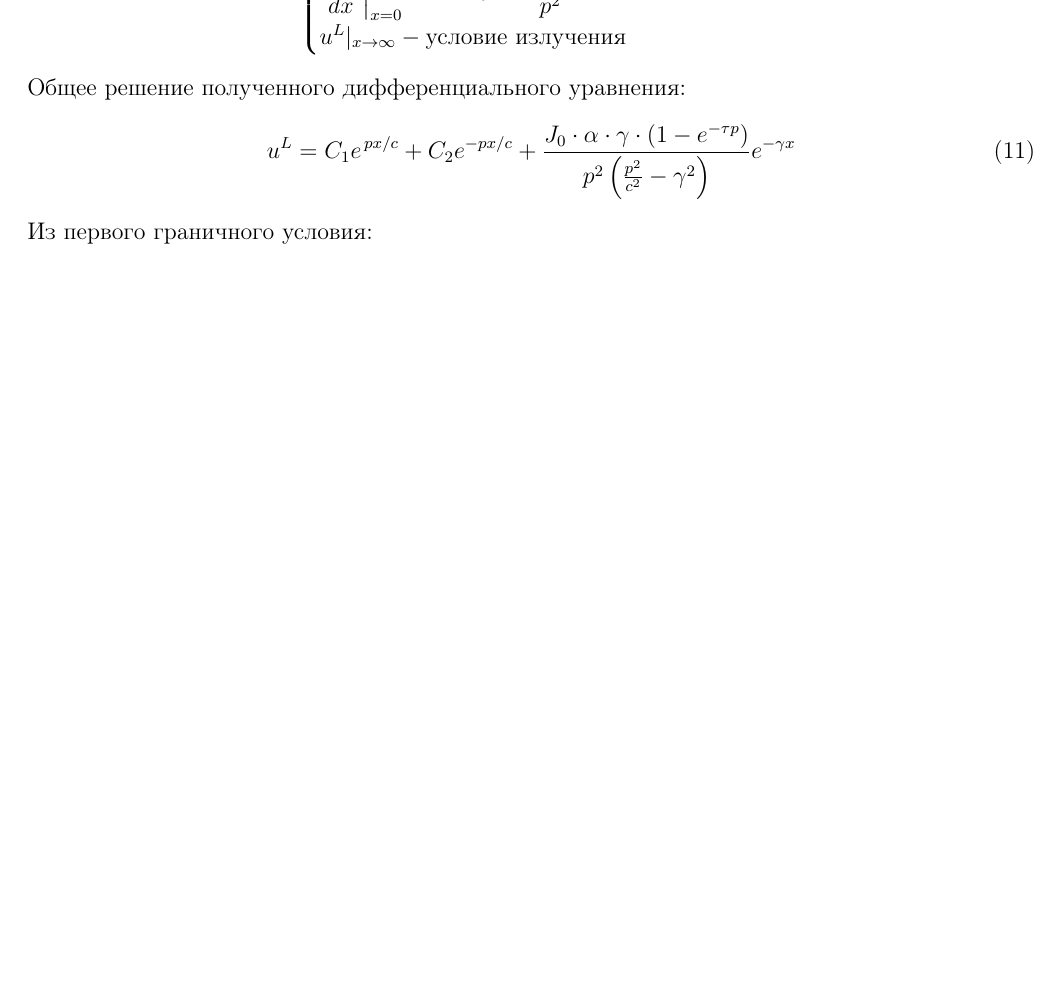
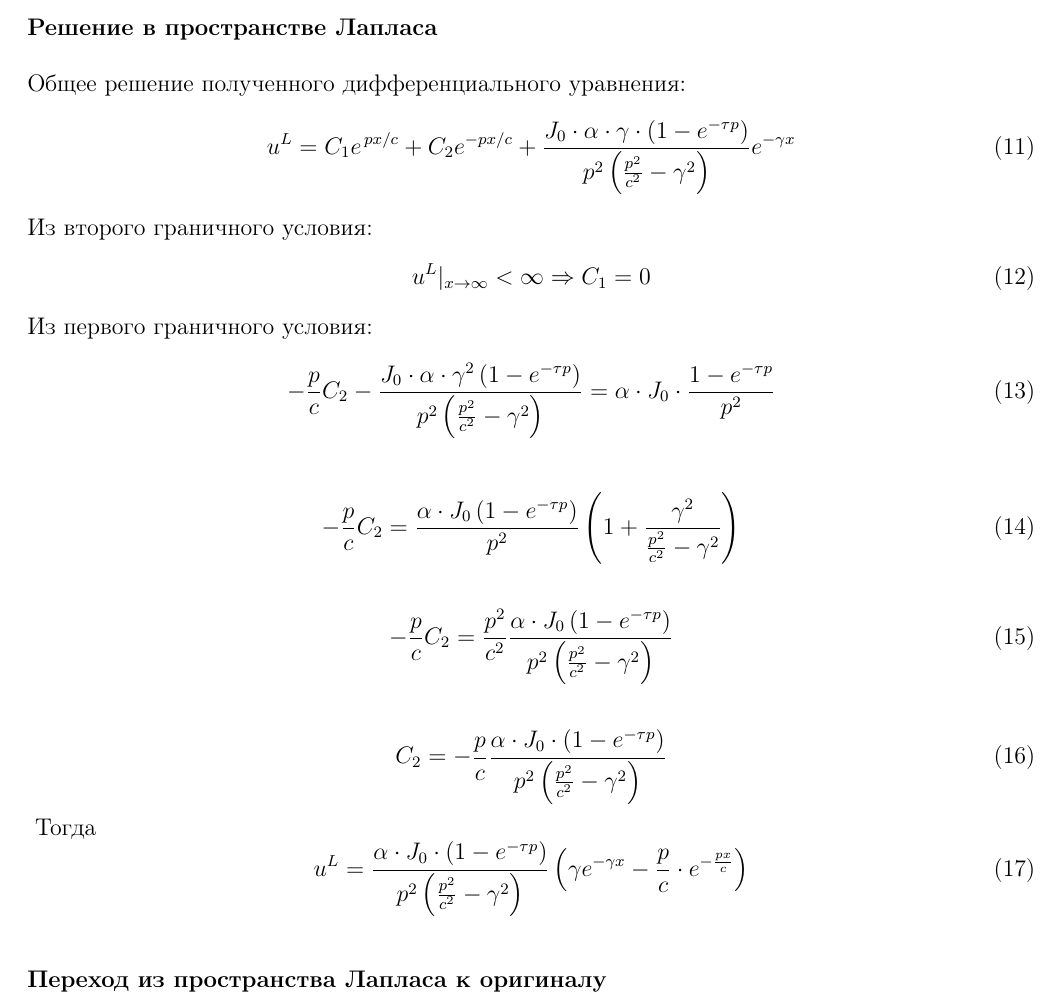
Before and after one commit to mualal/source, a LaTeX document (tex/waves2022/main.tex): part of page 2 of 2 before the commit and part of page 3 of 3 after it, cut at the place of the change, the shorter picture padded with empty space. Compiled offline with pdfLaTeX.

Commit message:
waves2022: keep solving

```diff
--- a/tex/waves2022/main.tex
+++ b/tex/waves2022/main.tex
@@ -117,16 +117,43 @@ u(0,x)=0\text{ и }\dot{u}(0,x)=0
 \beq
 \begin{cases}
 \dfrac{d^2u^L}{dx^2}-\dfrac{p^2}{c_0^2}u^L=-J_0\cdot\alpha\cdot\dfrac{1-e^{-\tau p}}{p^2}\cdot \gamma e^{-\gamma x}\\\\
-\dfrac{du^L}{dx}\bigg|_{x=0}=\alpha\cdot J_0\cdot\dfrac{1-e^{-\tau p}}{p^2}\cdot e^{-\gamma x}\\
-u^L|_{x\rightarrow\infty}-\text{условие излучения}\\
+\dfrac{du^L}{dx}\bigg|_{x=0}=\alpha\cdot J_0\cdot\dfrac{1-e^{-\tau p}}{p^2}\\\\
+u^L|_{x\rightarrow\infty}<\infty\\
 \end{cases}
 \eeq
+\\\\\\\\\\\
+\textbf{Решение в пространстве Лапласа}\\
+
 Общее решение полученного дифференциального уравнения:
 \beq
 u^L=C_1e^{\,px/c}+C_2e^{-px/c}+\frac{J_0\cdot\alpha\cdot\gamma\cdot\left(1-e^{-\tau p}\right)}{p^2\left(\frac{p^2}{c^2}-\gamma^2\right)}e^{-\gamma x}
 \eeq
+Из второго граничного условия:
+\beq
+u^L|_{x\rightarrow\infty}<\infty \Rightarrow C_1=0
+\eeq
 Из первого граничного условия:
-
+\beq
+-\frac{p}{c}C_2-\frac{J_0\cdot\alpha\cdot\gamma^2\left(1-e^{-\tau p}\right)}{p^2\left(\frac{p^2}{c^2}-\gamma^2\right)}=\alpha\cdot J_0\cdot\frac{1-e^{-\tau p}}{p^2}
+\eeq
+\\
+\beq
+-\frac{p}{c}C_2=\frac{\alpha\cdot J_0\left(1-e^{-\tau p}\right)}{p^2}\left(1+\frac{\gamma^2}{\frac{p^2}{c^2}-\gamma^2}\right)
+\eeq
+\\
+\beq
+-\frac{p}{c}C_2=\frac{p^2}{c^2}\frac{\alpha\cdot J_0\left(1-e^{-\tau p}\right)}{p^2\left(\frac{p^2}{c^2}-\gamma^2\right)}
+\eeq
+\\
+\beq
+C_2=-\frac{p}{c}\frac{\alpha\cdot J_0\cdot\left(1-e^{-\tau p}\right)}{p^2\left(\frac{p^2}{c^2}-\gamma^2\right)}
+\eeq
 \end{solution}
+Тогда
+\beq
+u^L=\frac{\alpha\cdot J_0\cdot\left(1-e^{-\tau p}\right)}{p^2\left(\frac{p^2}{c^2}-\gamma^2\right)}\left(\gamma e^{-\gamma x}-\frac{p}{c}\cdot e^{-\frac{px}{c}}\right)
+\eeq
+\\\\
+\textbf{Переход из пространства Лапласа к оригиналу}\\
 
 \end{document}
```
Also changed, not shown: tex/waves2022/main.pdf, tex/waves2022/main.tex (10 more changed lines).
